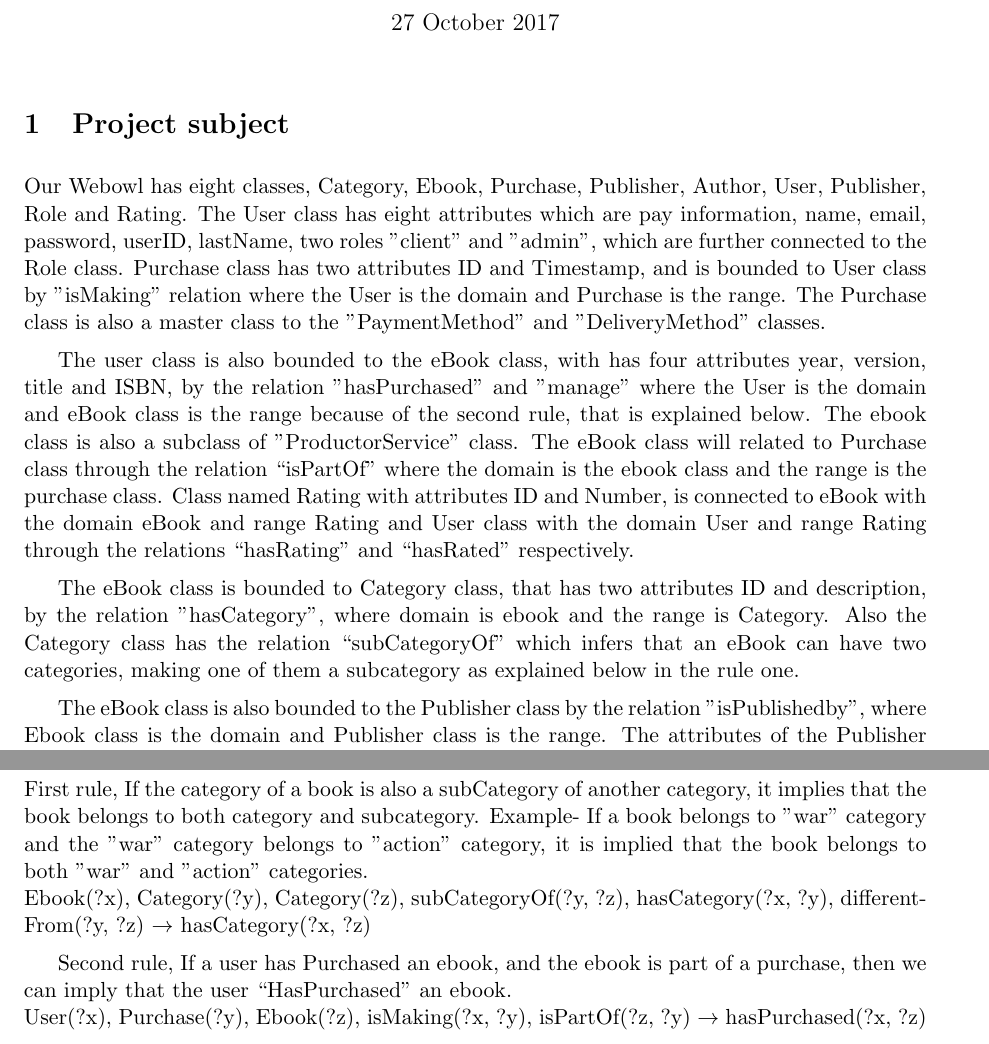
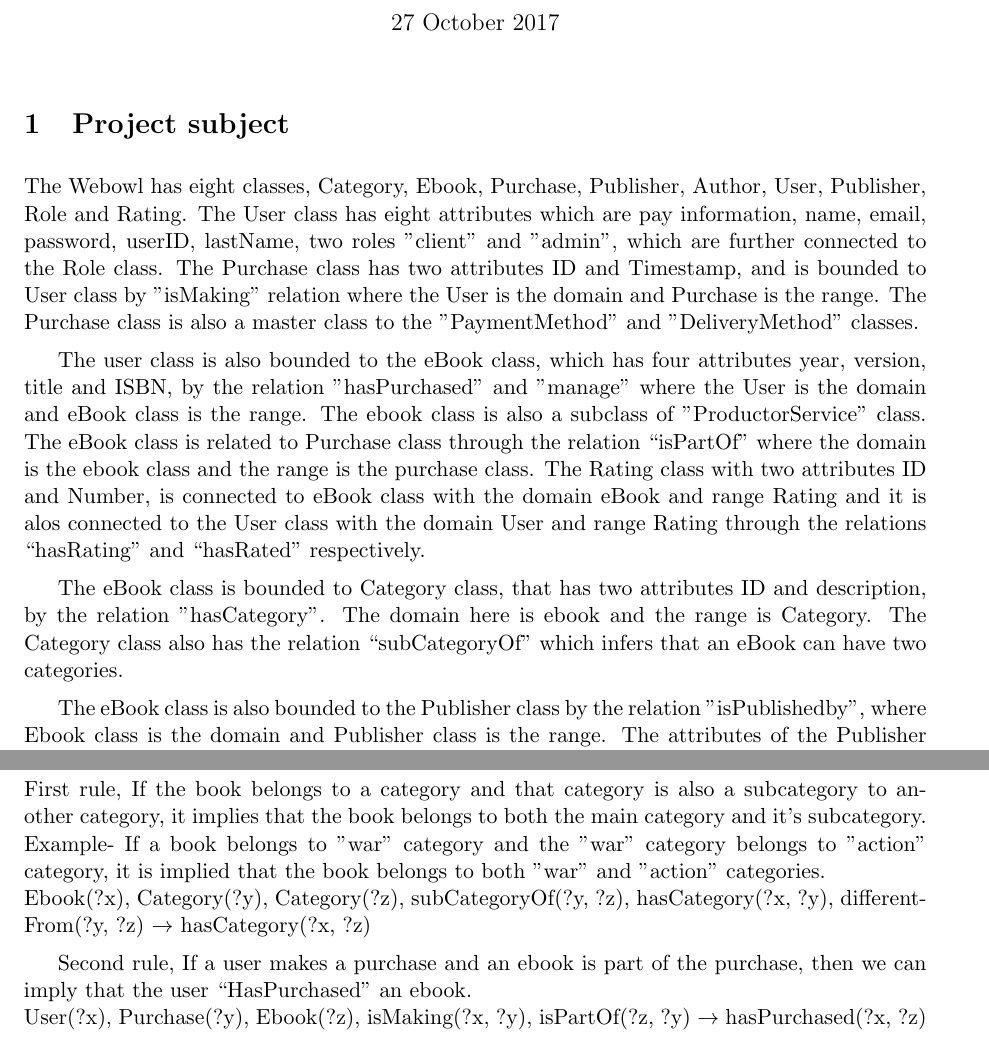
Before and after one commit to tperale/006154-OpenInformationSystem, a LaTeX document (Description OIS.tex): two parts of pages 1 and 2 of 4, joined at a grey line, cut so that both start at the same text. Compiled offline with pdfLaTeX.

Commit message:
Add files via upload

```diff
--- a/Description OIS.tex
+++ b/Description OIS.tex
@@ -19,15 +19,15 @@
 
 \section{Project subject}
 
-Our Webowl has eight classes, Category, Ebook, Purchase, Publisher, Author, User, Publisher, Role and Rating.
+The Webowl has eight classes, Category, Ebook, Purchase, Publisher, Author, User, Publisher, Role and Rating.
 The User class has eight attributes which are pay information, name, email, password, userID, lastName, two roles "client" and "admin", which are further connected to the Role class.
-Purchase class has two attributes ID and Timestamp, and is bounded to User class by "isMaking" relation where the User is the domain and Purchase is the range. The Purchase class is also a master class to the "PaymentMethod" and "DeliveryMethod" classes.
+The Purchase class has two attributes ID and Timestamp, and is bounded to User class by "isMaking" relation where the User is the domain and Purchase is the range. The Purchase class is also a master class to the "PaymentMethod" and "DeliveryMethod" classes.
 
 
-The user class is also bounded to the eBook class, with has four attributes year, version, title and ISBN, by the relation "hasPurchased" and "manage" where the User is the domain and eBook class is the range because of the second rule, that is explained below. The ebook class is also a subclass of "ProductorService" class. The eBook class will related to Purchase class through the relation “isPartOf” where the domain is the ebook class and the range is the purchase class.
-Class named Rating with attributes ID and Number, is connected to eBook with the domain eBook and range Rating and User class with the domain User and range Rating through the relations “hasRating” and “hasRated” respectively.
+The user class is also bounded to the eBook class, which has four attributes year, version, title and ISBN, by the relation "hasPurchased" and "manage" where the User is the domain and eBook class is the range. The ebook class is also a subclass of "ProductorService" class. The eBook class is related to Purchase class through the relation “isPartOf” where the domain is the ebook class and the range is the purchase class.
+The Rating class with two attributes ID and Number, is connected to eBook class with the domain eBook and range Rating and it is alos connected to the User class with the domain User and range Rating through the relations “hasRating” and “hasRated” respectively.
 
-The eBook class is bounded to Category class, that has two attributes ID and description, by the relation "hasCategory", where domain is ebook and the range is Category. Also the Category class has the relation “subCategoryOf” which infers that an eBook can have two categories, making one of them a subcategory as explained below in the rule one.
+The eBook class is bounded to Category class, that has two attributes ID and description, by the relation "hasCategory". The domain here is ebook and the range is Category. The Category class also has the relation “subCategoryOf” which infers that an eBook can have two categories.
 
 The eBook class is also bounded to the Publisher class by the relation "isPublishedby", where Ebook class is the domain and Publisher class is the range. The attributes of the Publisher class are the ID and name and it's also a subclass to "BusinessEntity" class.
 
@@ -36,10 +36,10 @@ The Author class, has three attributes, ID, first name and last name, and is bou
 Rules
 
 \section{Rules description}
-First rule, If the category of a book is also a subCategory of another category, it implies that the book belongs to both category and subcategory. Example- If a book belongs to "war" category and the "war" category belongs to "action" category, it is implied that the book belongs to both "war" and "action" categories.\\
+First rule, If the book belongs to a category and that category is also a subcategory to another category, it implies that the book belongs to both the main category and it's subcategory. Example- If a book belongs to "war" category and the "war" category belongs to "action" category, it is implied that the book belongs to both "war" and "action" categories.\\
 Ebook(?x), Category(?y), Category(?z), subCategoryOf(?y, ?z), hasCategory(?x, ?y), differentFrom(?y, ?z) $\rightarrow$ hasCategory(?x, ?z)
 
-Second rule, If a user has Purchased an ebook, and the ebook is part of a purchase, then we can imply that the user “HasPurchased” an ebook. \\
+Second rule, If a user makes a purchase and an ebook is part of the purchase, then we can imply that the user “HasPurchased” an ebook. \\
 User(?x), Purchase(?y), Ebook(?z), isMaking(?x, ?y), isPartOf(?z, ?y) $\rightarrow$ hasPurchased(?x, ?z)
 
 Third rule, If a user has rated an ebook, it implies that the user purchased the ebook as the users can't rate a book without purchasing one. \\
```
